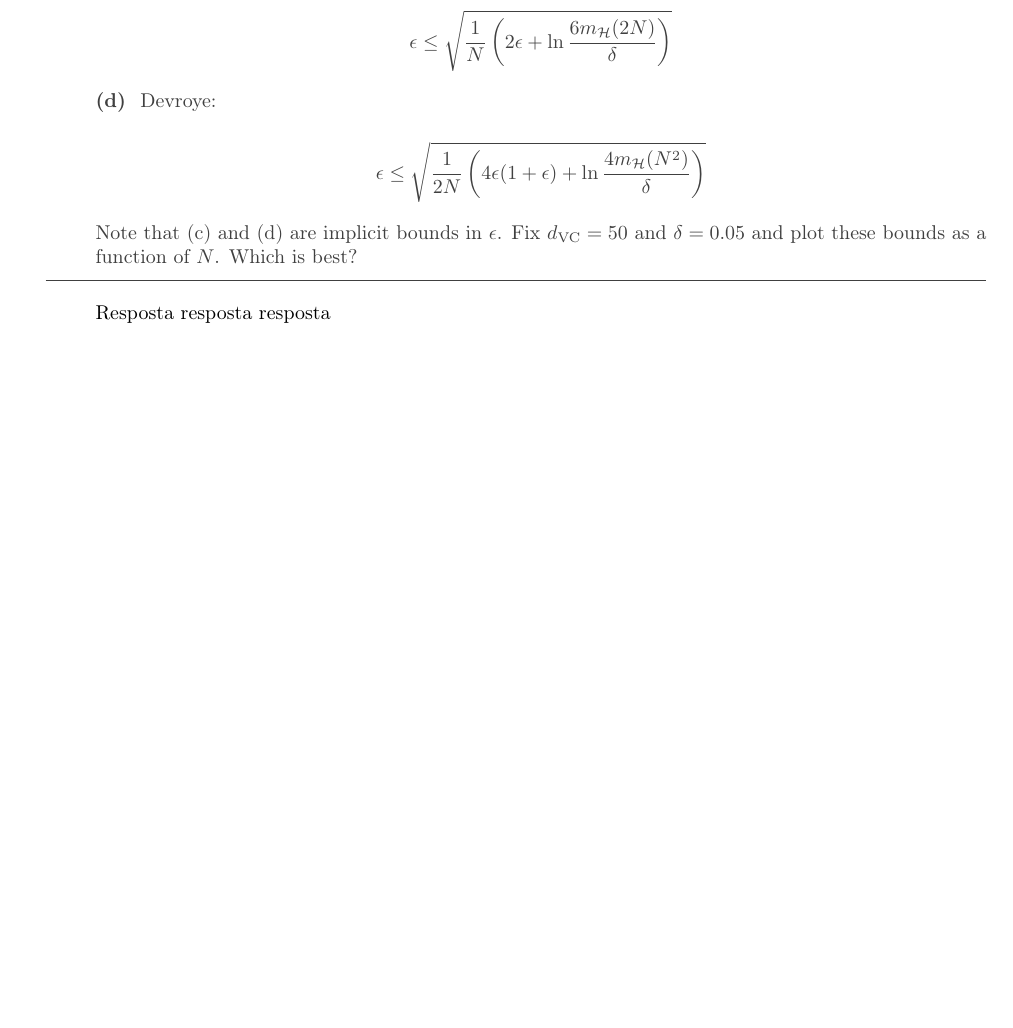
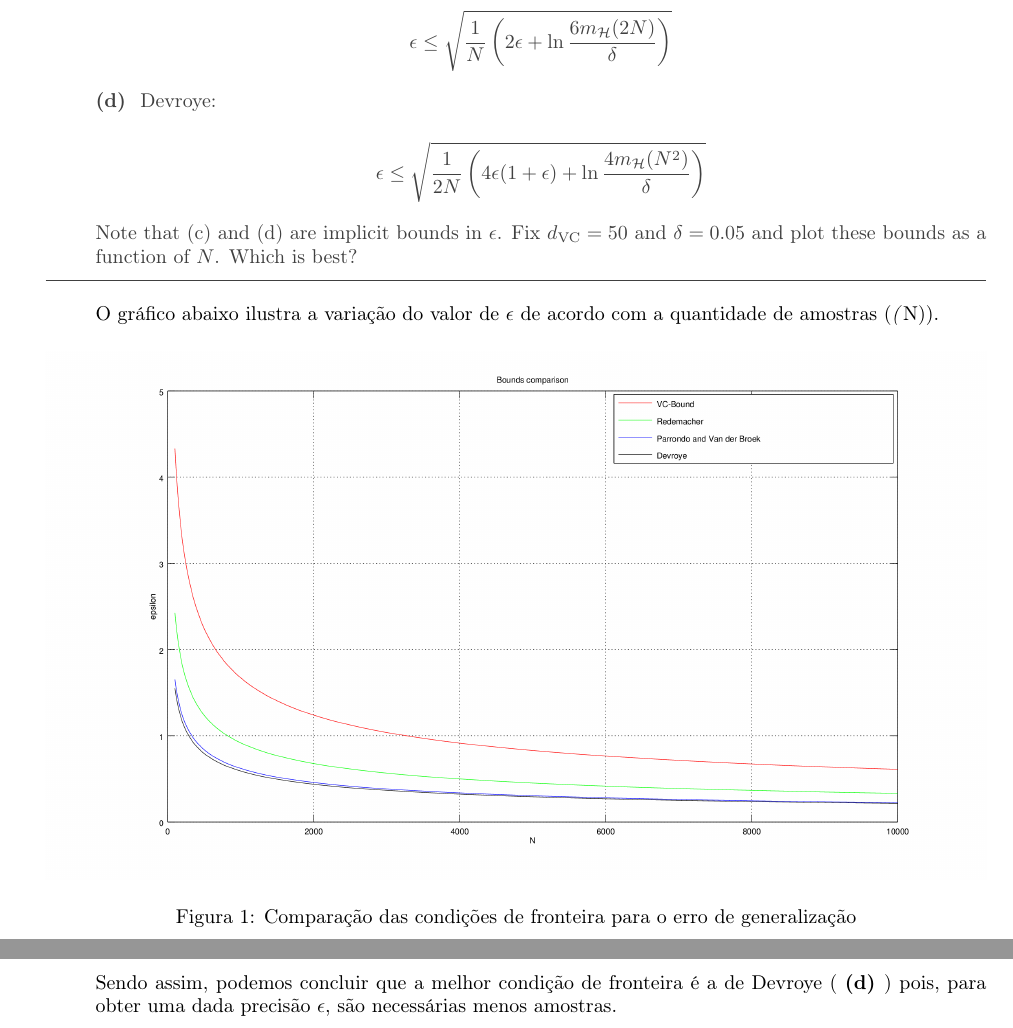
Before and after one commit to rodrigoadfaria/learn-from-data-exercises, a LaTeX document (chapter-2/main.tex, which reads chapter-2/ex20.tex, chapter-2/lista.cls): part of page 21 of 25 before the commit and two parts of pages 21 and 22 of 26 after it, the two joined at a grey line, cut so that both start at the same text, the shorter picture padded with empty space. Compiled offline with pdfLaTeX.

Commit message:
exercicos 2.20

```diff
--- a/chapter-2/ex20.tex
+++ b/chapter-2/ex20.tex
@@ -21,4 +21,12 @@
     Note that (c) and (d) are implicit bounds in $\epsilon$. Fix $\dvc = 50$ and $\delta = 0.05$ and plot these bounds as a function of $N$. Which is best?
 \end{enunciado}
 
-Resposta resposta resposta
+O gráfico abaixo ilustra a variação do valor de $\epsilon$ de acordo com a quantidade de amostras (\emph(N)).
+
+\begin{figure}[H]
+    \includegraphics[width=\textwidth]{2-20.png}
+    \caption{Comparação das condições de fronteira para o erro de generalização}
+    \label{fig:f1}
+\end{figure}
+
+Sendo assim, podemos concluir que a melhor condição de fronteira é a de Devroye ( \letra{d}) pois, para obter uma dada precisão $\epsilon$, são necessárias menos amostras.
--- a/chapter-2/lista.cls
+++ b/chapter-2/lista.cls
@@ -29,6 +29,7 @@
 \RequirePackage{amsmath}
 \RequirePackage[mathscr]{euscript}
 \RequirePackage{dsfont}
+\RequirePackage{float}
 
 % Definições de padrões
 \def\conjR{\mathds{R}}
```
